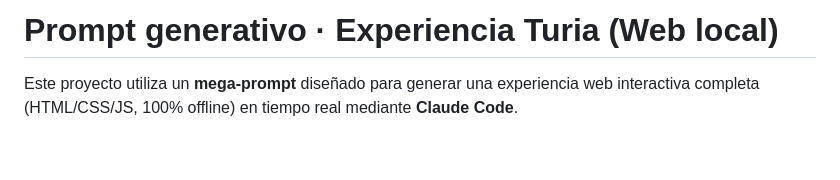
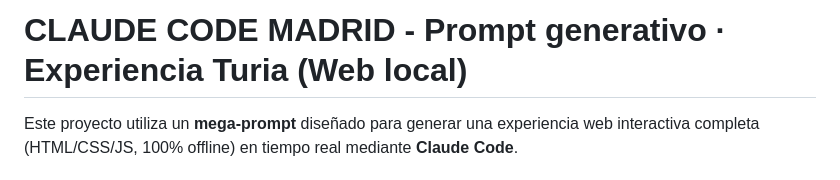
Before and after one commit to ramsescs/claude-hackathon-madrid, a Markdown page: README.md, the part around the change. GitHub-like rendering; blank space fills up the shorter version.

```diff
--- a/README.md
+++ b/README.md
@@ -1,4 +1,4 @@
-# Prompt generativo · Experiencia Turia (Web local)
+# CLAUDE CODE MADRID - Prompt generativo · Experiencia Turia (Web local)
 
 Este proyecto utiliza un **mega-prompt** diseñado para generar una experiencia web interactiva completa (HTML/CSS/JS, 100% offline) en tiempo real mediante **Claude Code**.
 
```
